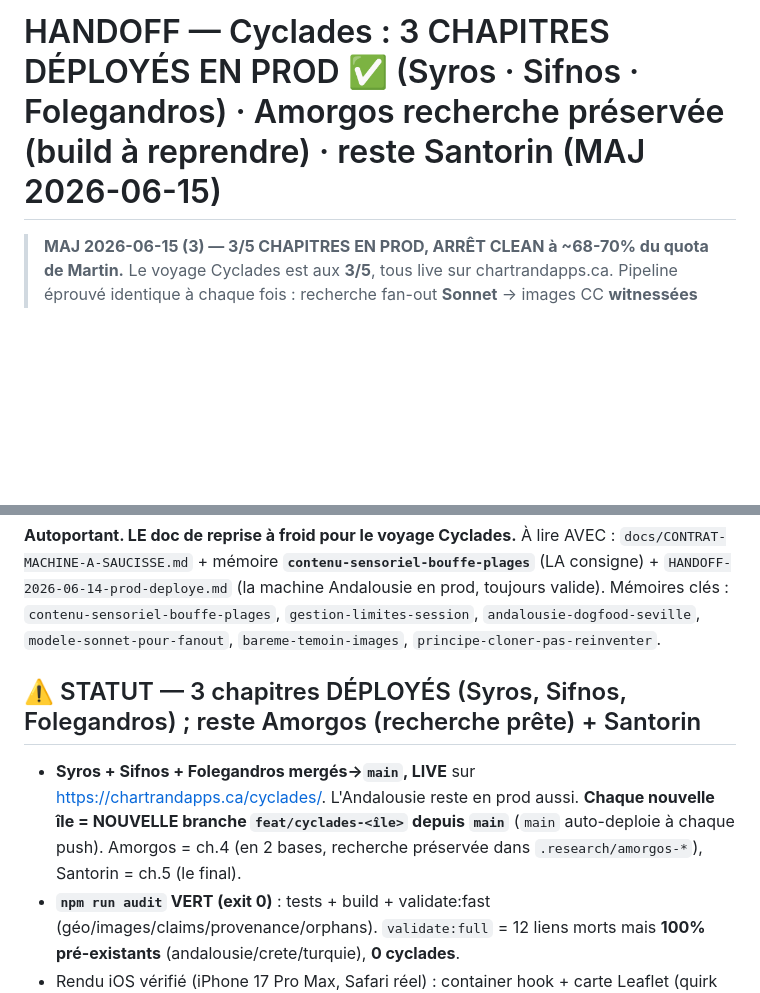
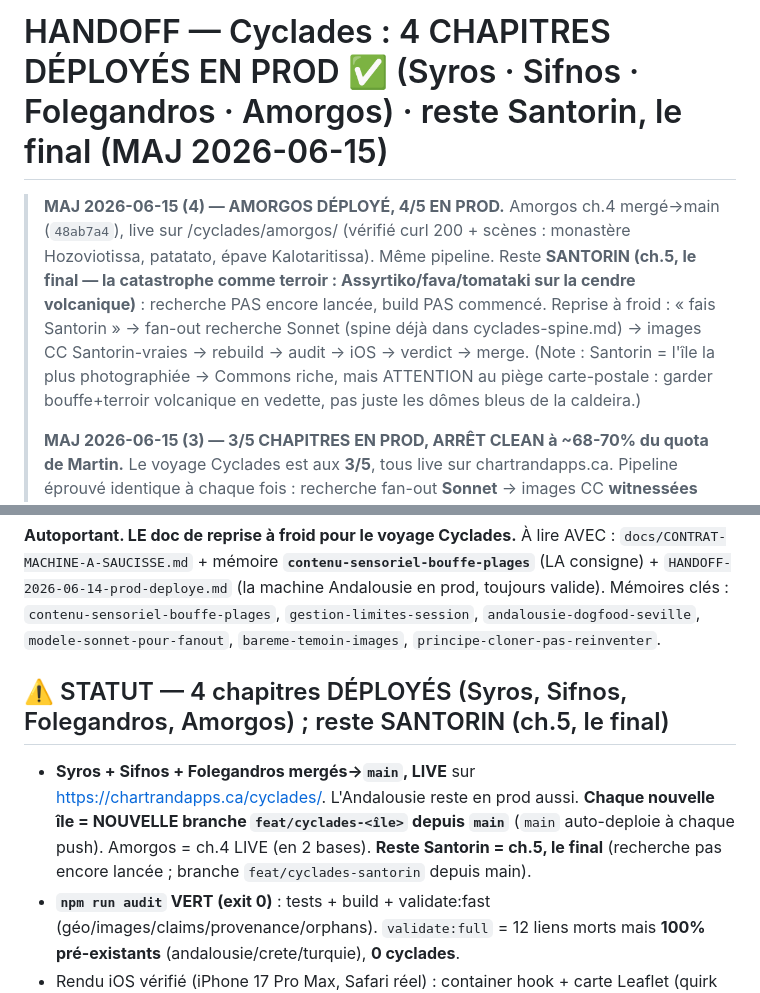
Before and after one commit to MartinChartrand/chartrandapps-site, a Markdown page: docs/v3-design-research/HANDOFF-2026-06-14-cyclades-syros-wip.md, 2 parts joined by grey strips. Rendered like a GitHub page; blank space fills up the shorter version.

Commit message:
docs(handoff): Amorgos déployé — 4/5 chapitres Cyclades en prod ; reste Santorin (le final) [skip ci]

```diff
--- a/docs/v3-design-research/HANDOFF-2026-06-14-cyclades-syros-wip.md
+++ b/docs/v3-design-research/HANDOFF-2026-06-14-cyclades-syros-wip.md
@@ -1,5 +1,7 @@
-# HANDOFF — Cyclades : 3 CHAPITRES DÉPLOYÉS EN PROD ✅ (Syros · Sifnos · Folegandros) · Amorgos recherche préservée (build à reprendre) · reste Santorin (MAJ 2026-06-15)
+# HANDOFF — Cyclades : 4 CHAPITRES DÉPLOYÉS EN PROD ✅ (Syros · Sifnos · Folegandros · Amorgos) · reste Santorin, le final (MAJ 2026-06-15)
 
+> **MAJ 2026-06-15 (4) — AMORGOS DÉPLOYÉ, 4/5 EN PROD.** Amorgos ch.4 mergé→main (`48ab7a4`), live sur /cyclades/amorgos/ (vérifié curl 200 + scènes : monastère Hozoviotissa, patatato, épave Kalotaritissa). Même pipeline. Reste **SANTORIN (ch.5, le final — la catastrophe comme terroir : Assyrtiko/fava/tomataki sur la cendre volcanique)** : recherche PAS encore lancée, build PAS commencé. Reprise à froid : « fais Santorin » → fan-out recherche Sonnet (spine déjà dans cyclades-spine.md) → images CC Santorin-vraies → rebuild → audit → iOS → verdict → merge. (Note : Santorin = l'île la plus photographiée → Commons riche, mais ATTENTION au piège carte-postale : garder bouffe+terroir volcanique en vedette, pas juste les dômes bleus de la caldeira.)
+>
 > **MAJ 2026-06-15 (3) — 3/5 CHAPITRES EN PROD, ARRÊT CLEAN à ~68-70% du quota de Martin.** Le voyage Cyclades est aux **3/5**, tous live sur chartrandapps.ca. Pipeline éprouvé identique à chaque fois : recherche fan-out **Sonnet** → images CC **witnessées (Read) + scellées (vision:images)** → rebuild (pois/dishes/episode/base.md/tuile) → `npm run audit` VERT → rendu iOS → verdict feel de Martin → merge `feat/cyclades-<île>`→`main` (auto-deploy).
 > - **Syros** (ch.1, capitale/réfugiés) — merge `96e82fd` — /cyclades/syros/
 > - **Sifnos** (ch.2, l'île gastro : revithada/mastelo/Chrysopigi) — merge `a2eea94` — /cyclades/sifnos/
@@ -11,8 +13,8 @@
 À lire AVEC : `docs/CONTRAT-MACHINE-A-SAUCISSE.md` + mémoire **`contenu-sensoriel-bouffe-plages`** (LA consigne) + `HANDOFF-2026-06-14-prod-deploye.md` (la machine Andalousie en prod, toujours valide).
 Mémoires clés : `contenu-sensoriel-bouffe-plages`, `gestion-limites-session`, `andalousie-dogfood-seville`, `modele-sonnet-pour-fanout`, `bareme-temoin-images`, `principe-cloner-pas-reinventer`.
 
-## ⚠️ STATUT — 3 chapitres DÉPLOYÉS (Syros, Sifnos, Folegandros) ; reste Amorgos (recherche prête) + Santorin
-- **Syros + Sifnos + Folegandros mergés→`main`, LIVE** sur https://chartrandapps.ca/cyclades/. L'Andalousie reste en prod aussi. **Chaque nouvelle île = NOUVELLE branche `feat/cyclades-<île>` depuis `main`** (`main` auto-deploie à chaque push). Amorgos = ch.4 (en 2 bases, recherche préservée dans `.research/amorgos-*`), Santorin = ch.5 (le final).
+## ⚠️ STATUT — 4 chapitres DÉPLOYÉS (Syros, Sifnos, Folegandros, Amorgos) ; reste SANTORIN (ch.5, le final)
+- **Syros + Sifnos + Folegandros mergés→`main`, LIVE** sur https://chartrandapps.ca/cyclades/. L'Andalousie reste en prod aussi. **Chaque nouvelle île = NOUVELLE branche `feat/cyclades-<île>` depuis `main`** (`main` auto-deploie à chaque push). Amorgos = ch.4 LIVE (en 2 bases). **Reste Santorin = ch.5, le final** (recherche pas encore lancée ; branche `feat/cyclades-santorin` depuis main).
 - **`npm run audit` VERT (exit 0)** : tests + build + validate:fast (géo/images/claims/provenance/orphans). `validate:full` = 12 liens morts mais **100% pré-existants** (andalousie/crete/turquie), **0 cyclades**.
 - Rendu iOS vérifié (iPhone 17 Pro Max, Safari réel) : container hook + carte Leaflet (quirk WebKit OK) + scènes. Serveur preview arrêté.
 
```
